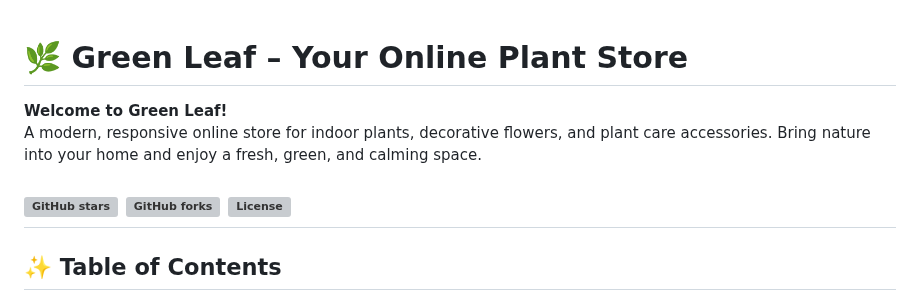
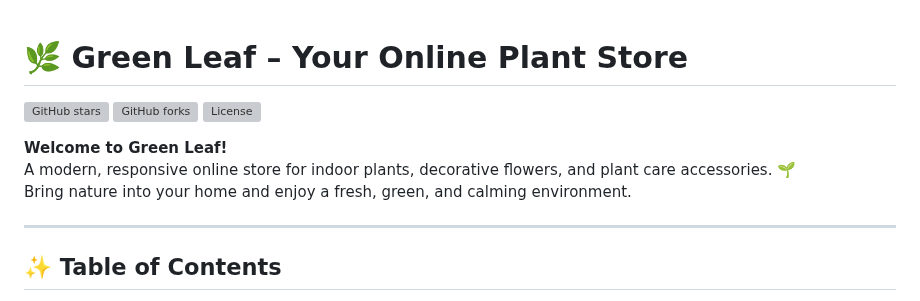
Before and after one commit to abolfazl-shadrouh/Green-Leaf, a Markdown page: README.md, the part around one of its changes. Rendered like a GitHub page; grey boxes are pictures that could not be loaded.

```diff
--- a/README.md
+++ b/README.md
@@ -1,11 +1,13 @@
 # 🌿 Green Leaf – Your Online Plant Store
-
-**Welcome to Green Leaf!**
-A modern, responsive online store for indoor plants, decorative flowers, and plant care accessories. Bring nature into your home and enjoy a fresh, green, and calming space.
 
 [![GitHub stars](https://img.shields.io/github/stars/abolfazl-shadrouh/Green-Leaf?style=social)](https://github.com/abolfazl-shadrouh/Green-Leaf/stargazers)
 [![GitHub forks](https://img.shields.io/github/forks/abolfazl-shadrouh/Green-Leaf?style=social)](https://github.com/abolfazl-shadrouh/Green-Leaf/network)
 [![License](https://img.shields.io/github/license/abolfazl-shadrouh/Green-Leaf)](https://github.com/abolfazl-shadrouh/Green-Leaf/blob/main/LICENSE)
+
+**Welcome to Green Leaf!**
+A modern, responsive online store for indoor plants, decorative flowers, and plant care accessories. 🌱
+Bring nature into your home and enjoy a fresh, green, and calming environment.
+
 ---
 
 ## ✨ Table of Contents
```
Also changed, not shown: other parts of README.md (+4 -1 lines).
